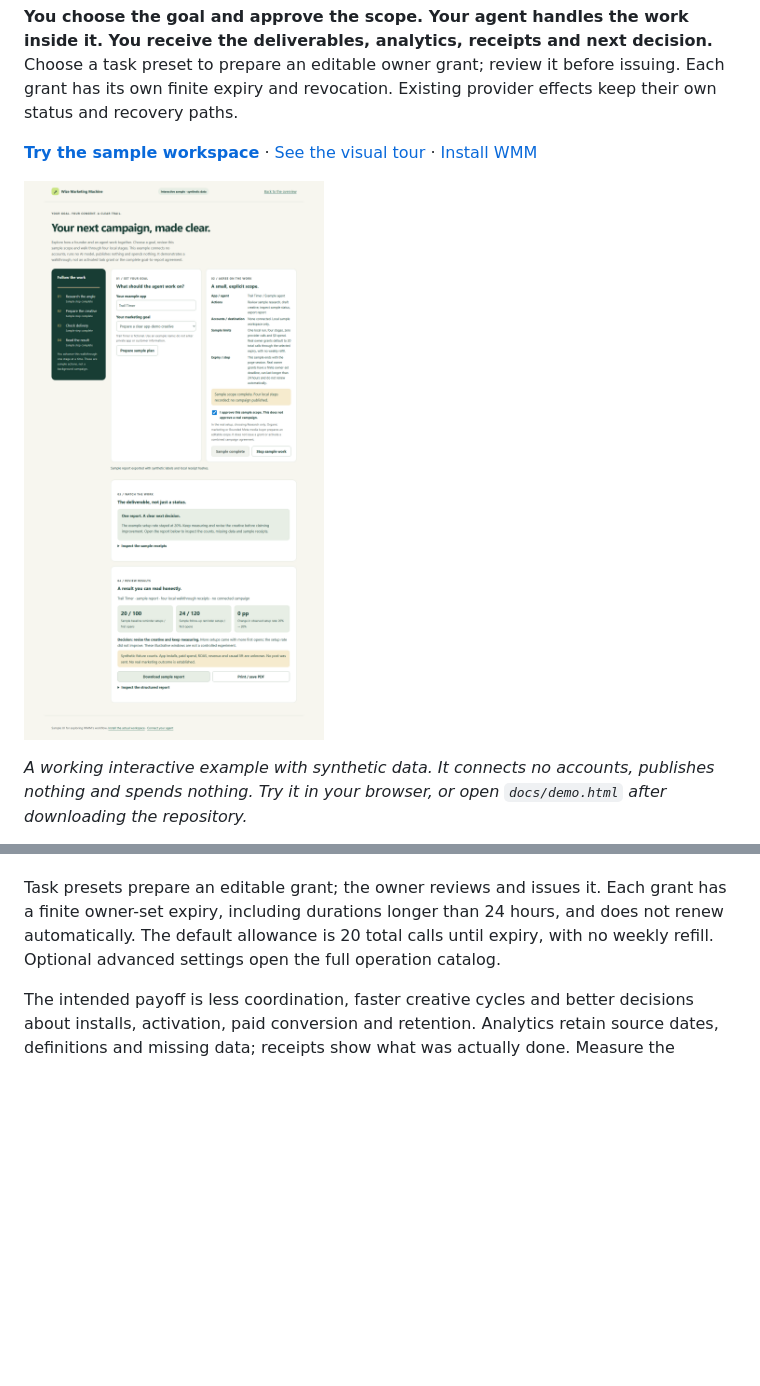
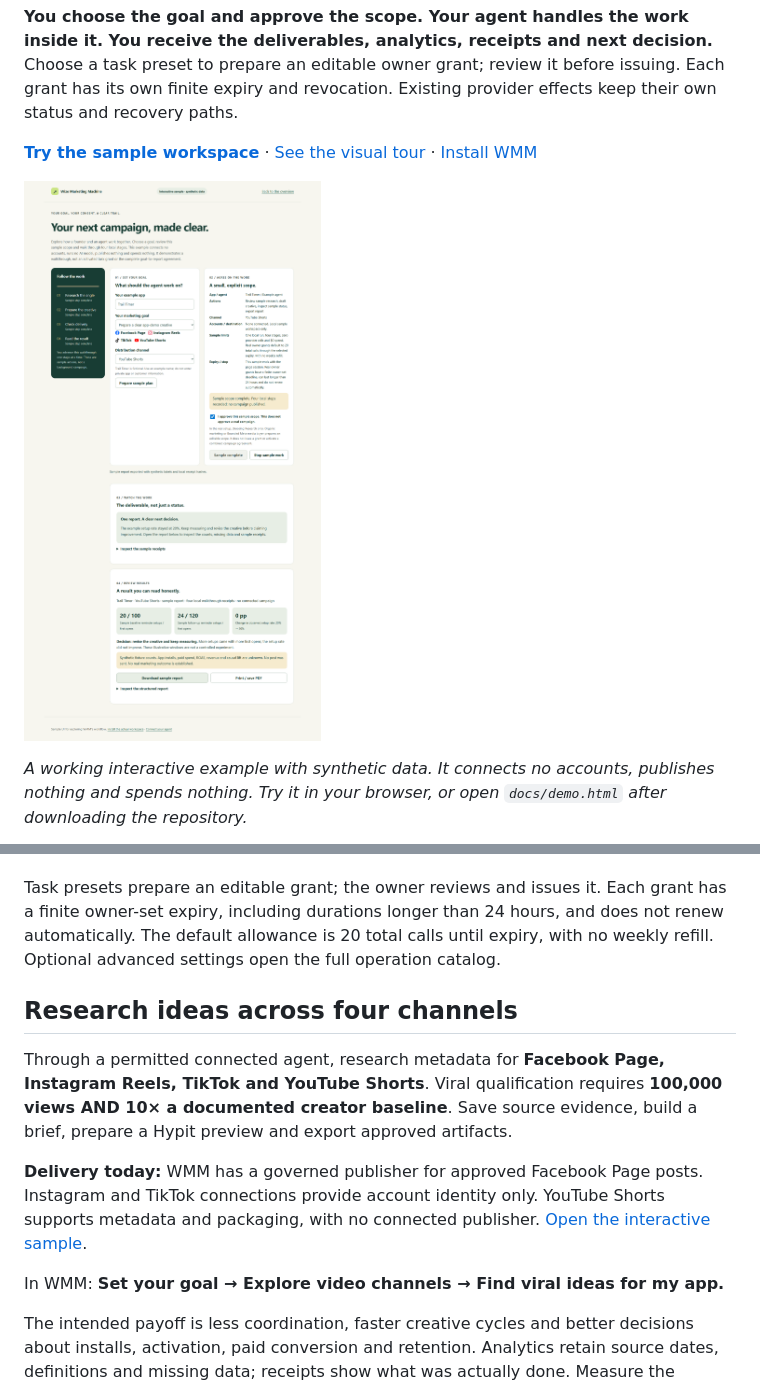
Before and after one commit to zrk222/WMM, a Markdown page: README.md, 2 parts joined by grey strips. GitHub-like rendering; pictures changed too: docs/images/sample-workflow.png; blank space fills up the shorter version.

Commit message:
Expose four video channels in WMM and the public sample

```diff
--- a/README.md
+++ b/README.md
@@ -26,6 +26,14 @@ Wize Marketing Machine (WMM) was created for founders and teams who want agents
 4. **Open the report.** See the files, execution status, dated measurements and receipts. Choose what to continue, revise or stop.
 
 Task presets prepare an editable grant; the owner reviews and issues it. Each grant has a finite owner-set expiry, including durations longer than 24 hours, and does not renew automatically. The default allowance is 20 total calls until expiry, with no weekly refill. Optional advanced settings open the full operation catalog.
+
+## Research ideas across four channels
+
+Through a permitted connected agent, research metadata for **Facebook Page, Instagram Reels, TikTok and YouTube Shorts**. Viral qualification requires **100,000 views AND 10× a documented creator baseline**. Save source evidence, build a brief, prepare a Hypit preview and export approved artifacts.
+
+**Delivery today:** WMM has a governed publisher for approved Facebook Page posts. Instagram and TikTok connections provide account identity only. YouTube Shorts supports metadata and packaging, with no connected publisher. [Open the interactive sample](docs/demo.html).
+
+In WMM: **Set your goal → Explore video channels → Find viral ideas for my app.**
 
 The intended payoff is less coordination, faster creative cycles and better decisions about installs, activation, paid conversion and retention. Analytics retain source dates, definitions and missing data; receipts show what was actually done. Measure the benefit on your app—growth and time savings are not yet established by the dogfooding trial.
 
```
Also changed, not shown: plans/four-channel-workflow-preview.md (added, +13 -0 lines), specs/four-channel-workflow-preview.md (added, +35 -0 lines), 6 other files.
